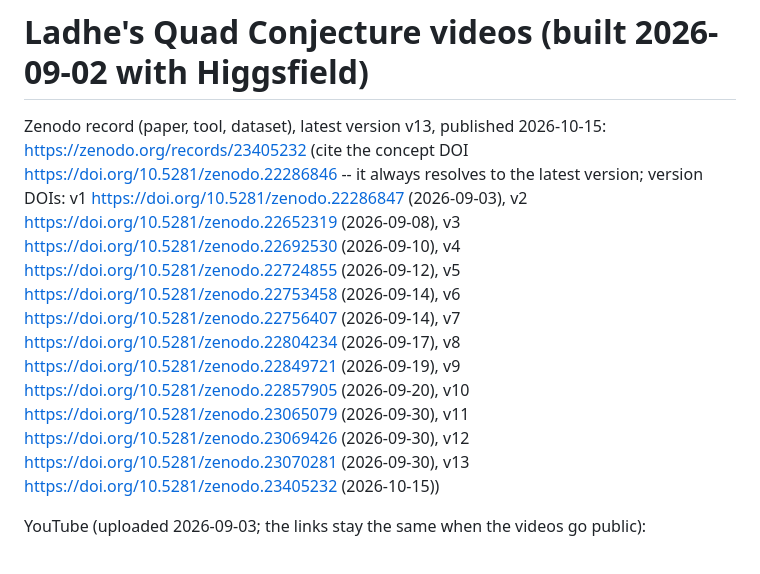
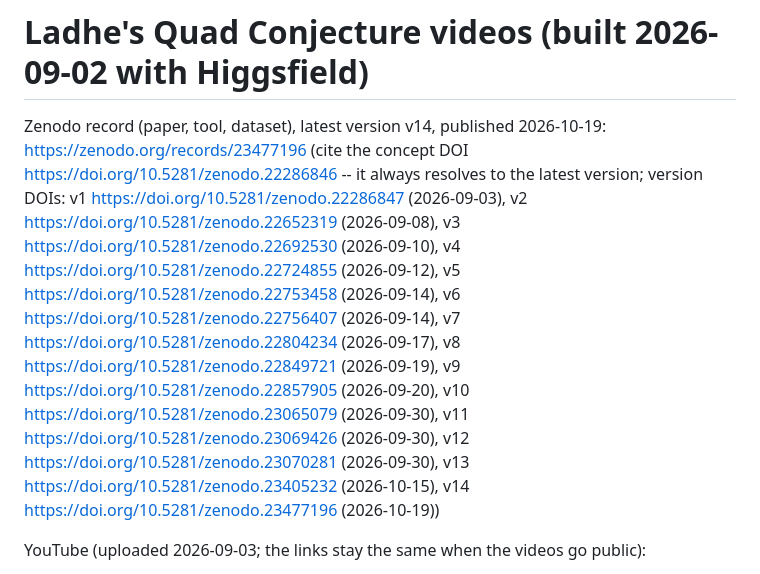
Before and after one commit to SPAlgorithm/LE, a Markdown page: LC/videos/LINKS.md, the part around the change. Rendered like a GitHub page.

Commit message:
LC: Zenodo v14 published (record 23477196)
Co-Authored-By: Claude Fable 5.1 <noreply@anthropic.com>

```diff
--- a/LC/videos/LINKS.md
+++ b/LC/videos/LINKS.md
@@ -1,9 +1,9 @@
 # Ladhe's Quad Conjecture videos (built 2026-09-02 with Higgsfield)
 
-Zenodo record (paper, tool, dataset), latest version v13, published 2026-10-15: https://zenodo.org/records/23405232
+Zenodo record (paper, tool, dataset), latest version v14, published 2026-10-19: https://zenodo.org/records/23477196
 (cite the concept DOI https://doi.org/10.5281/zenodo.22286846 -- it always resolves to the latest version;
 version DOIs: v1 https://doi.org/10.5281/zenodo.22286847 (2026-09-03), v2 https://doi.org/10.5281/zenodo.22652319 (2026-09-08),
-v3 https://doi.org/10.5281/zenodo.22692530 (2026-09-10), v4 https://doi.org/10.5281/zenodo.22724855 (2026-09-12), v5 https://doi.org/10.5281/zenodo.22753458 (2026-09-14), v6 https://doi.org/10.5281/zenodo.22756407 (2026-09-14), v7 https://doi.org/10.5281/zenodo.22804234 (2026-09-17), v8 https://doi.org/10.5281/zenodo.22849721 (2026-09-19), v9 https://doi.org/10.5281/zenodo.22857905 (2026-09-20), v10 https://doi.org/10.5281/zenodo.23065079 (2026-09-30), v11 https://doi.org/10.5281/zenodo.23069426 (2026-09-30), v12 https://doi.org/10.5281/zenodo.23070281 (2026-09-30), v13 https://doi.org/10.5281/zenodo.23405232 (2026-10-15))
+v3 https://doi.org/10.5281/zenodo.22692530 (2026-09-10), v4 https://doi.org/10.5281/zenodo.22724855 (2026-09-12), v5 https://doi.org/10.5281/zenodo.22753458 (2026-09-14), v6 https://doi.org/10.5281/zenodo.22756407 (2026-09-14), v7 https://doi.org/10.5281/zenodo.22804234 (2026-09-17), v8 https://doi.org/10.5281/zenodo.22849721 (2026-09-19), v9 https://doi.org/10.5281/zenodo.22857905 (2026-09-20), v10 https://doi.org/10.5281/zenodo.23065079 (2026-09-30), v11 https://doi.org/10.5281/zenodo.23069426 (2026-09-30), v12 https://doi.org/10.5281/zenodo.23070281 (2026-09-30), v13 https://doi.org/10.5281/zenodo.23405232 (2026-10-15), v14 https://doi.org/10.5281/zenodo.23477196 (2026-10-19))
 
 YouTube (uploaded 2026-09-03; the links stay the same when the videos go public):
 - Video 1, "Ladhe's Quad Conjecture: A New Pattern in Prime Quadruplets": https://youtu.be/_XSOJ0Yj77Q
```
